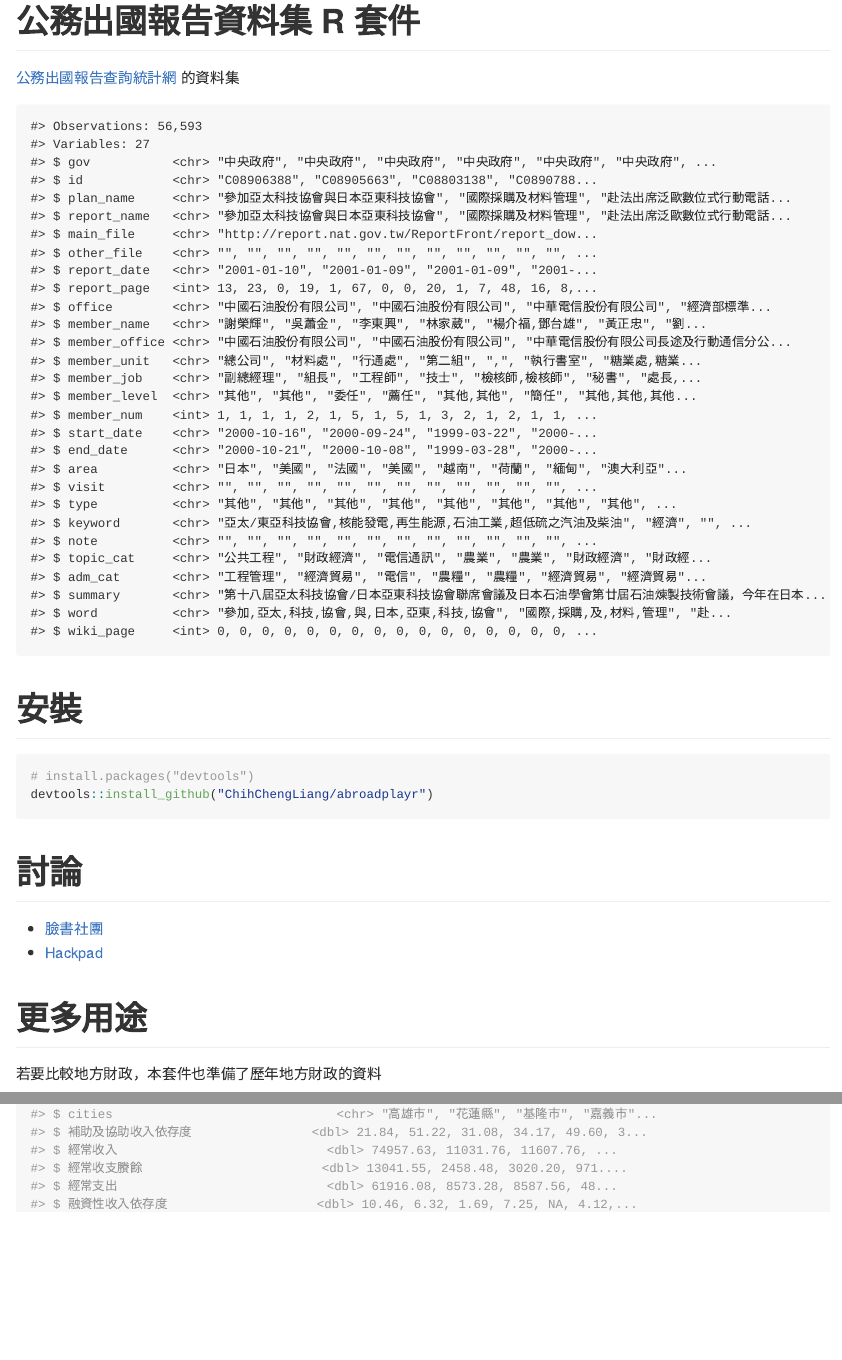
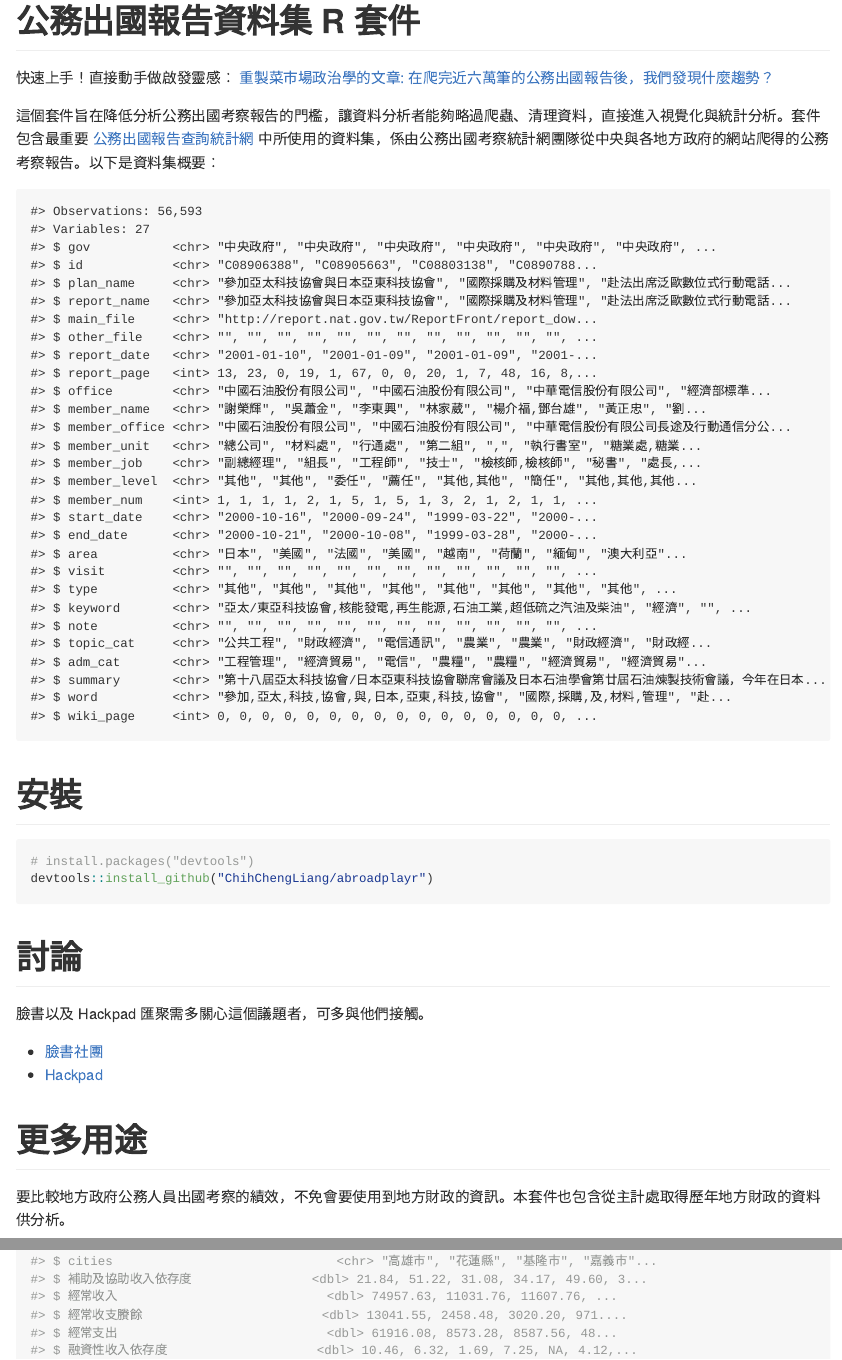
Before and after one commit to ChihChengLiang/abroadplayr, an R Markdown document (README.Rmd): the page in a window 1100 px wide, from its top, and a second part further down, joined at a grey line. The pictures show the output file README.md that the author committed with the source, drawn offline in the style of GitHub.

Commit message:
update readme

````diff
--- a/README.Rmd
+++ b/README.Rmd
@@ -16,8 +16,9 @@ library(abroadplayr)
 
 # 公務出國報告資料集 R 套件
 
-[公務出國報告查詢統計網](http://catding.twbbs.org/report/index.php) 的資料集
+快速上手！直接動手做啟發靈感： [重製菜市場政治學的文章: 在爬完近六萬筆的公務出國報告後，我們發現什麼趨勢？](https://github.com/ChihChengLiang/reproduce_gov_travel_reports)
 
+這個套件旨在降低分析公務出國考察報告的門檻，讓資料分析者能夠略過爬蟲、清理資料，直接進入視覺化與統計分析。套件包含最重要 [公務出國報告查詢統計網](http://catding.twbbs.org/report/index.php) 中所使用的資料集，係由公務出國考察統計網團隊從中央與各地方政府的網站爬得的公務考察報告。以下是資料集概要：
 
 ```{r echo=FALSE}
 df<- reports
@@ -33,13 +34,14 @@ devtools::install_github("ChihChengLiang/abroadplayr")
 
 # 討論
 
+臉書以及 Hackpad 匯聚需多關心這個議題者，可多與他們接觸。
+
 - [臉書社團](https://www.facebook.com/groups/1125748634116081/)
 - [Hackpad](https://g0v.hackpad.com/E0G6gZDQ2ZZ)
 
 # 更多用途
 
-
-若要比較地方財政，本套件也準備了歷年地方財政的資料
+要比較地方政府公務人員出國考察的績效，不免會要使用到地方財政的資訊。本套件也包含從主計處取得歷年地方財政的資料供分析。
 
 ```{r municipal}
 municipal_finance %>% glimpse()
````
Also changed, not shown: README.md.
